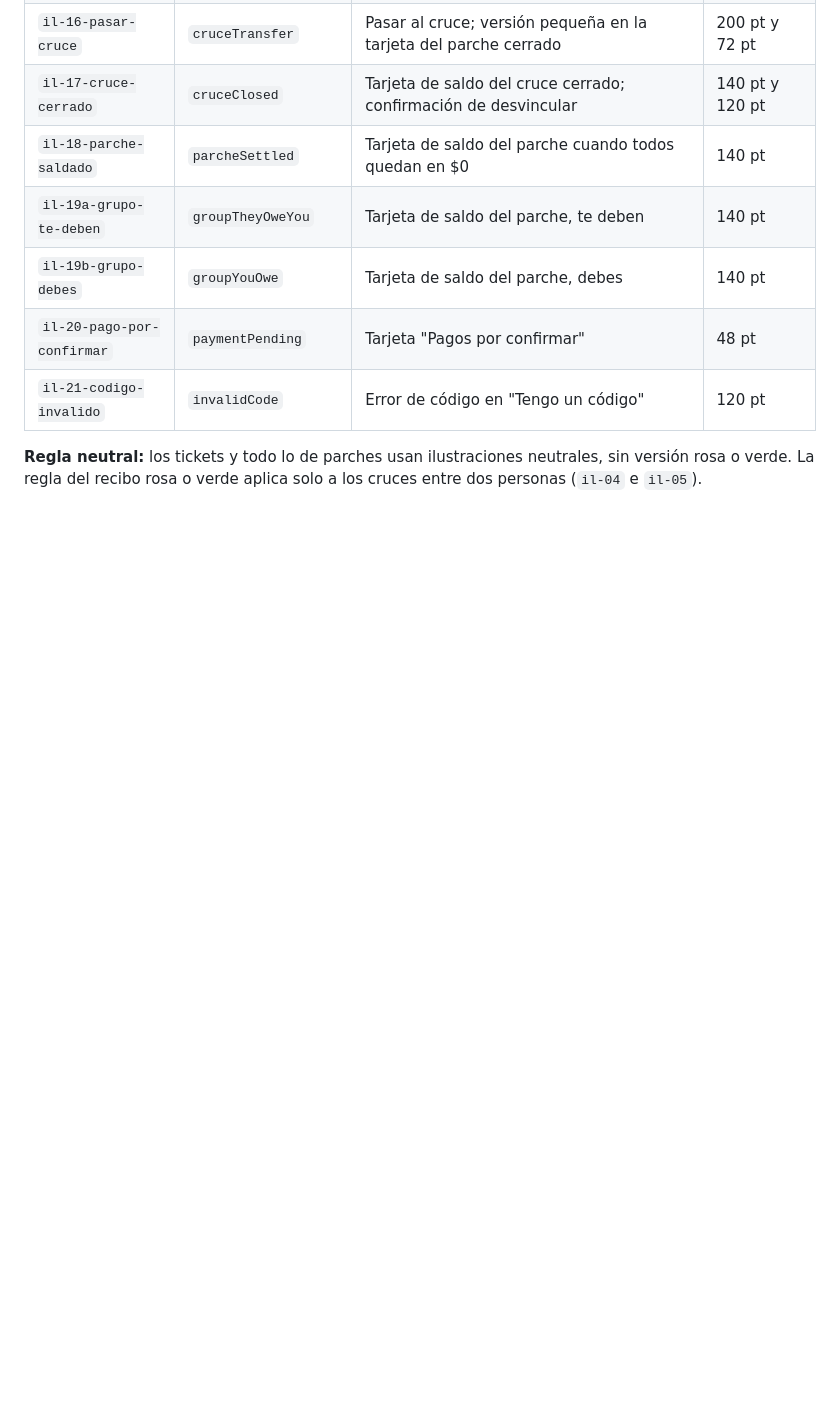
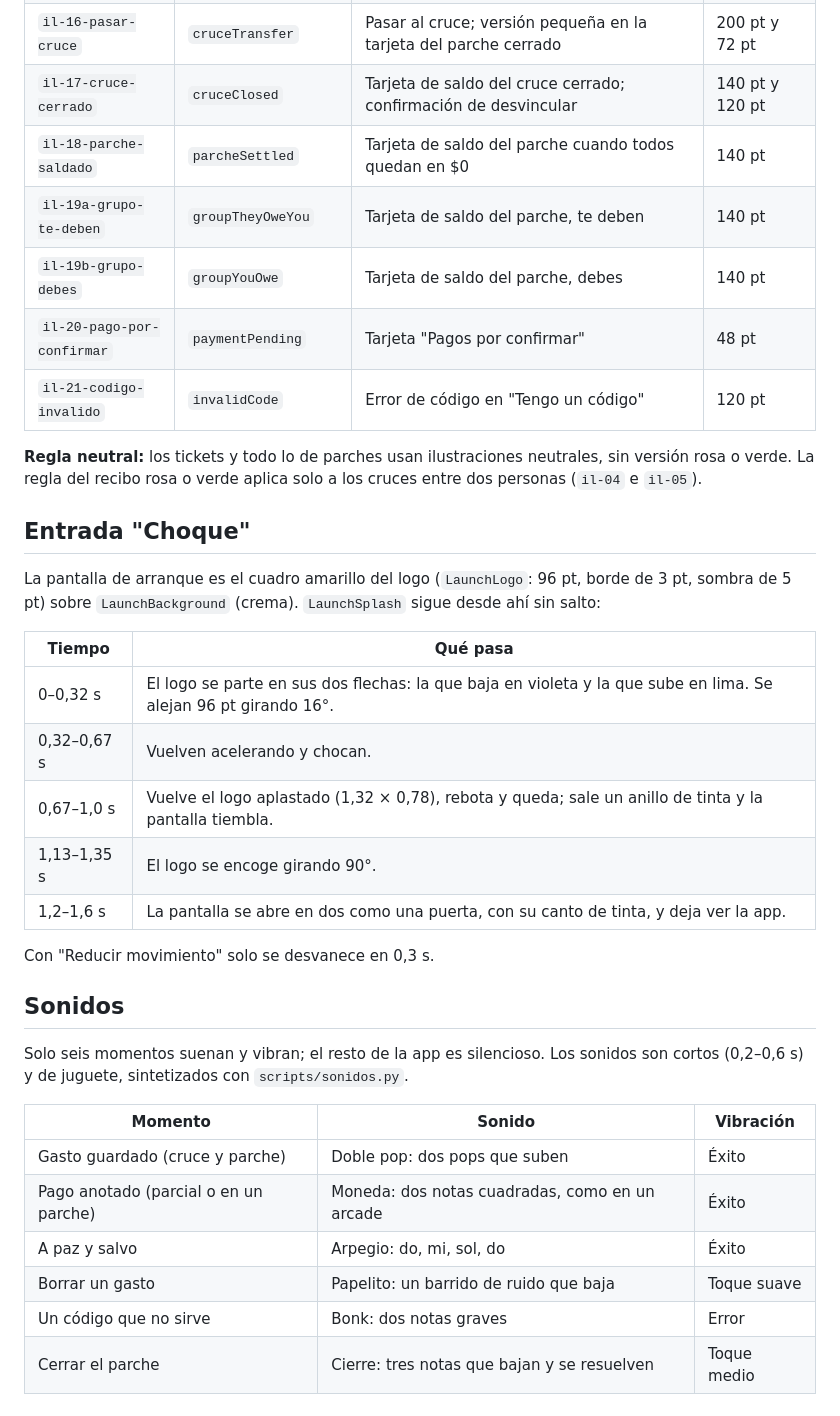
Before and after one commit to JoanRojasMejia/cruce, a Markdown page: docs/diseno.md, the part around the change. Rendered like a GitHub page; blank space fills up the shorter version.

```diff
--- a/docs/diseno.md
+++ b/docs/diseno.md
@@ -91,3 +91,30 @@ Pedidas en la revisión de diseño del 29 oct 2026. Los espacios ya existen en e
 | `il-21-codigo-invalido` | `invalidCode` | Error de código en "Tengo un código" | 120 pt |
 
 **Regla neutral:** los tickets y todo lo de parches usan ilustraciones neutrales, sin versión rosa o verde. La regla del recibo rosa o verde aplica solo a los cruces entre dos personas (`il-04` e `il-05`).
+
+## Entrada "Choque"
+
+La pantalla de arranque es el cuadro amarillo del logo (`LaunchLogo`: 96 pt, borde de 3 pt, sombra de 5 pt) sobre `LaunchBackground` (crema). `LaunchSplash` sigue desde ahí sin salto:
+
+| Tiempo | Qué pasa |
+|---|---|
+| 0–0,32 s | El logo se parte en sus dos flechas: la que baja en violeta y la que sube en lima. Se alejan 96 pt girando 16°. |
+| 0,32–0,67 s | Vuelven acelerando y chocan. |
+| 0,67–1,0 s | Vuelve el logo aplastado (1,32 × 0,78), rebota y queda; sale un anillo de tinta y la pantalla tiembla. |
+| 1,13–1,35 s | El logo se encoge girando 90°. |
+| 1,2–1,6 s | La pantalla se abre en dos como una puerta, con su canto de tinta, y deja ver la app. |
+
+Con "Reducir movimiento" solo se desvanece en 0,3 s.
+
+## Sonidos
+
+Solo seis momentos suenan y vibran; el resto de la app es silencioso. Los sonidos son cortos (0,2–0,6 s) y de juguete, sintetizados con `scripts/sonidos.py`.
+
+| Momento | Sonido | Vibración |
+|---|---|---|
+| Gasto guardado (cruce y parche) | Doble pop: dos pops que suben | Éxito |
+| Pago anotado (parcial o en un parche) | Moneda: dos notas cuadradas, como en un arcade | Éxito |
+| A paz y salvo | Arpegio: do, mi, sol, do | Éxito |
+| Borrar un gasto | Papelito: un barrido de ruido que baja | Toque suave |
+| Un código que no sirve | Bonk: dos notas graves | Error |
+| Cerrar el parche | Cierre: tres notas que bajan y se resuelven | Toque medio |
```
Also changed, not shown: CLAUDE.md (+11 -4 lines).
